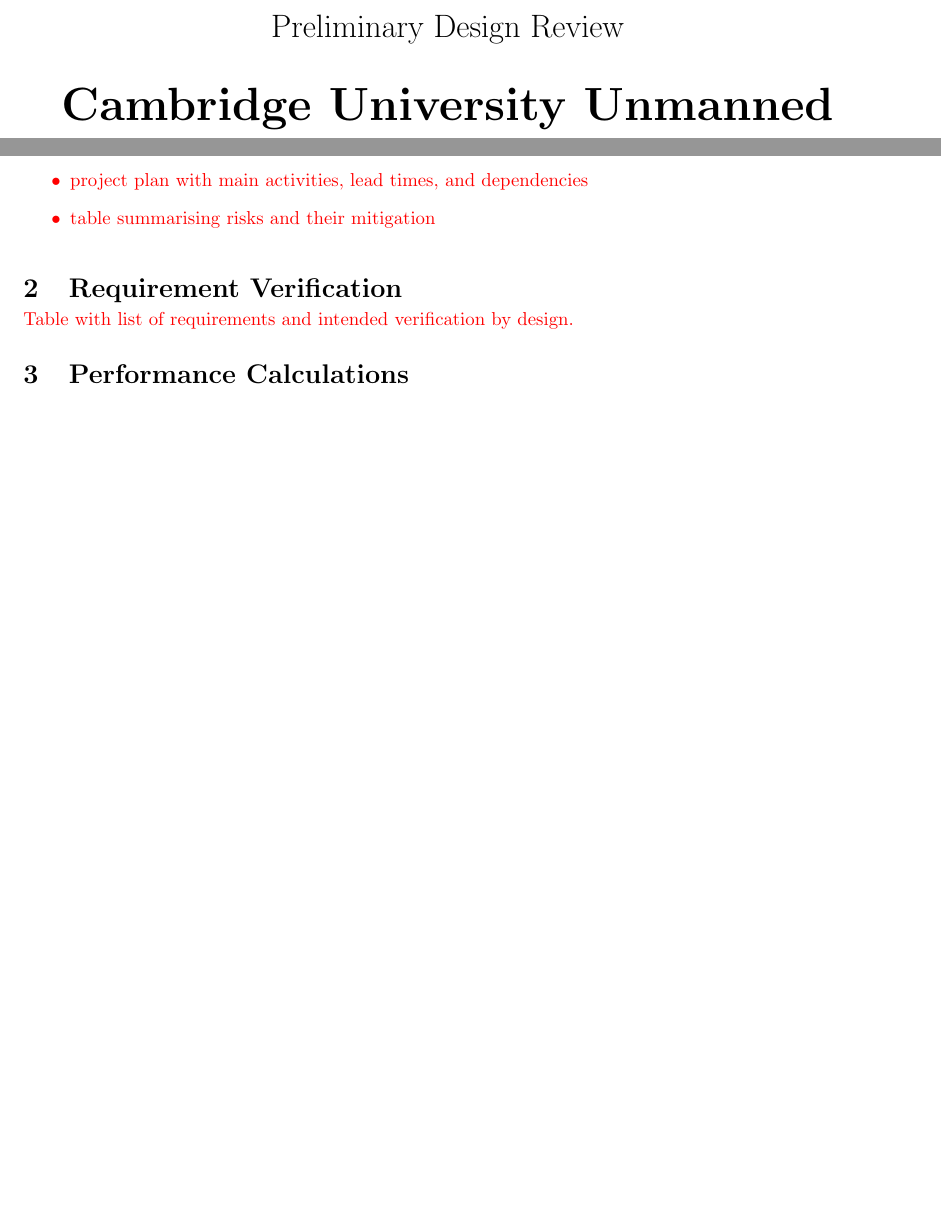
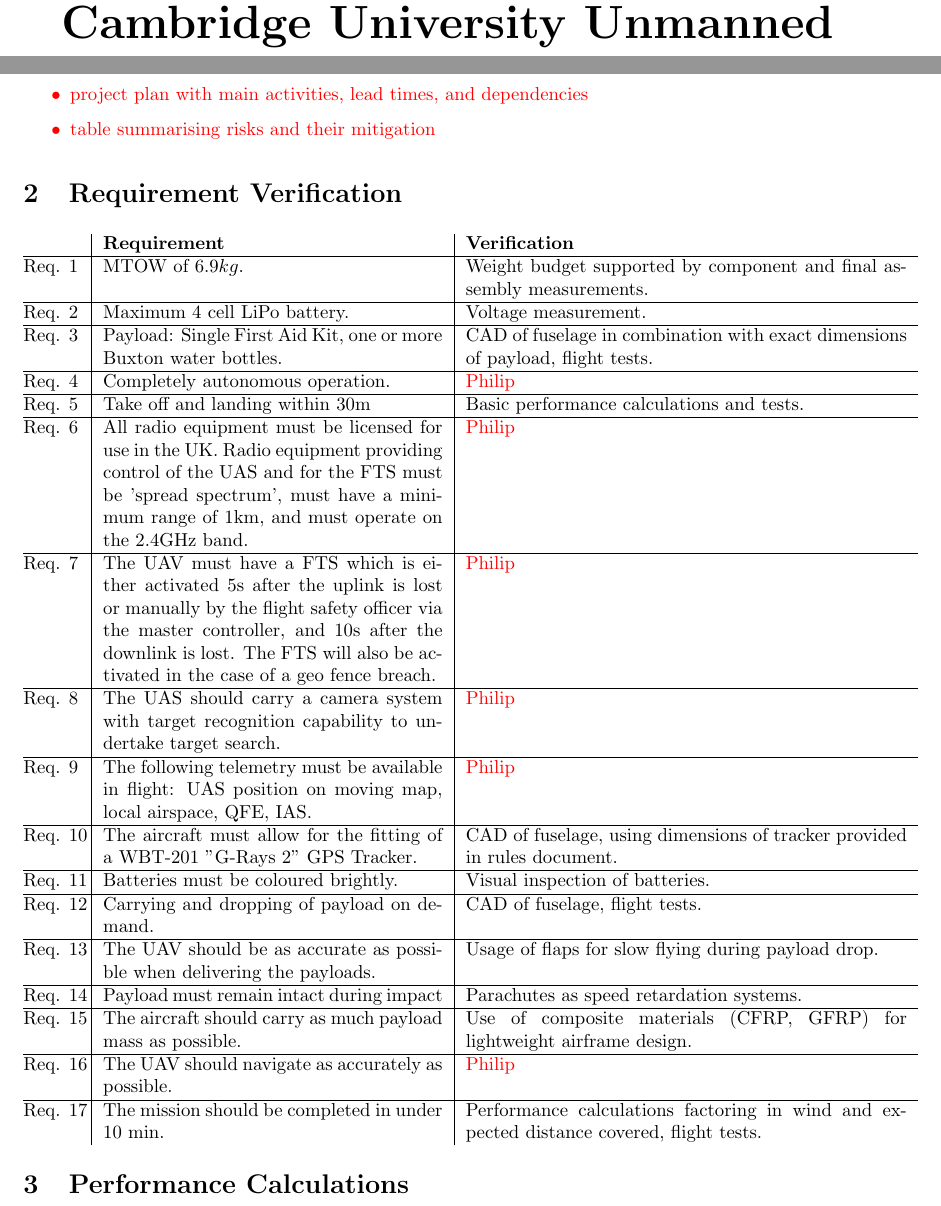
Before and after one commit to CUUASS/IMechE_Deliverables, a LaTeX document (2019/pdr/concept_paper.tex, which reads 2019/pdr/requirement_verification.tex): two parts of pages 1 and 2 of 2 before the commit and two parts of pages 1 and 2 of 3 after it, joined at a grey line, cut at the place of the change, the shorter picture padded with empty space. Compiled offline with pdfLaTeX.

Commit message:
Preliminary version of Requirement Verification section

```diff
--- a/2019/pdr/concept_paper.tex
+++ b/2019/pdr/concept_paper.tex
@@ -9,7 +9,12 @@
 \usepackage{enumitem}
 \usepackage{color}
 \usepackage{float}
+\usepackage{longtable}
+\usepackage{array,etoolbox}
 
+\preto\tabular{\setcounter{magicrownumbers}{0}}
+\newcounter{magicrownumbers}
+\def\rownumber{}
 \graphicspath{{figs/}}
 
 \titlespacing*{\section}{0em}{1.3em}{0.2em}
--- a/2019/pdr/requirement_verification.tex
+++ b/2019/pdr/requirement_verification.tex
@@ -1,3 +1,21 @@
-\textcolor{red}{
-Table with list of requirements and intended verification by design.
-}
+\begin{longtable}{@{\makebox[0.08\textwidth][l]{\rownumber}} | p{0.4\textwidth} | p{0.52\textwidth}}
+	\textbf{Requirement} & \textbf{Verification}
+	\gdef\rownumber{Req.\space\stepcounter{magicrownumbers}\arabic{magicrownumbers}} \\ \hline
+	MTOW of $6.9kg$. & Weight budget supported by component and final assembly measurements.\\ \hline
+	Maximum 4 cell LiPo battery. & Voltage measurement. \\ \hline
+	Payload: Single First Aid Kit, one or more Buxton water bottles. & CAD of fuselage in combination with exact dimensions of payload, flight tests. \\ \hline
+	Completely autonomous operation. & \textcolor{red}{Philip} \\ \hline
+	Take off and landing within $30\si{m}$ & Basic performance calculations and tests. \\ \hline
+	All radio equipment must be licensed for use in the UK. Radio equipment providing control of the UAS and for the FTS must be 'spread spectrum', must have a minimum range of 1km, and must operate on the 2.4GHz band. & \textcolor{red}{Philip} \\ \hline
+	The UAV must have a FTS which is either activated 5s after the uplink is lost or manually by the flight safety officer via the master controller, and 10s after the downlink is lost. The FTS will also be activated in the case of a geo fence breach. & \textcolor{red}{Philip} \\ \hline
+	The UAS should carry a camera system with target recognition capability to undertake target search. & \textcolor{red}{Philip} \\ \hline
+	The following telemetry must be available in flight: UAS position on moving map, local airspace, QFE, IAS. & \textcolor{red}{Philip} \\ \hline
+	The aircraft must allow for the fitting of a WBT-201 "G-Rays 2" GPS Tracker. & CAD of fuselage, using dimensions of tracker provided in rules document. \\ \hline
+	Batteries must be coloured brightly. & Visual inspection of batteries. \\ \hline
+	Carrying and dropping of payload on demand. & CAD of fuselage, flight tests.\\ \hline
+	The UAV should be as accurate as possible when delivering the payloads. & Usage of flaps for slow flying during payload drop. \\ \hline
+	Payload must remain intact during impact & Parachutes as speed retardation systems. \\ \hline
+	The aircraft should carry as much payload mass as possible. & Use of composite materials (CFRP, GFRP) for lightweight airframe design. \\ \hline
+	The UAV should navigate as accurately as possible. & \textcolor{red}{Philip} \\ \hline
+	The mission should be completed in under 10 min. & Performance calculations factoring in wind and expected distance covered, flight tests. \\
+\end{longtable}
```
Also changed, not shown: 2019/pdr/concept_paper.pdf.
